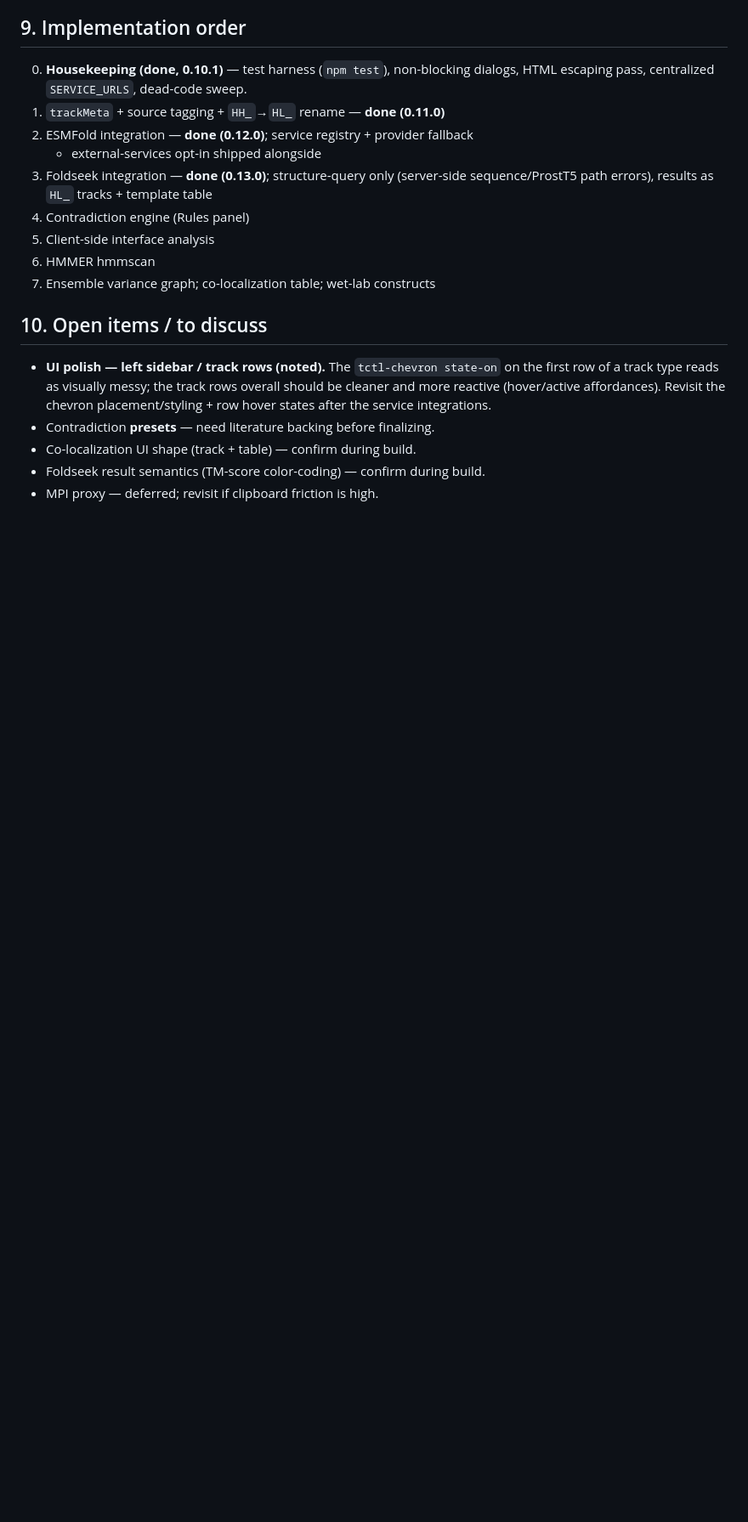
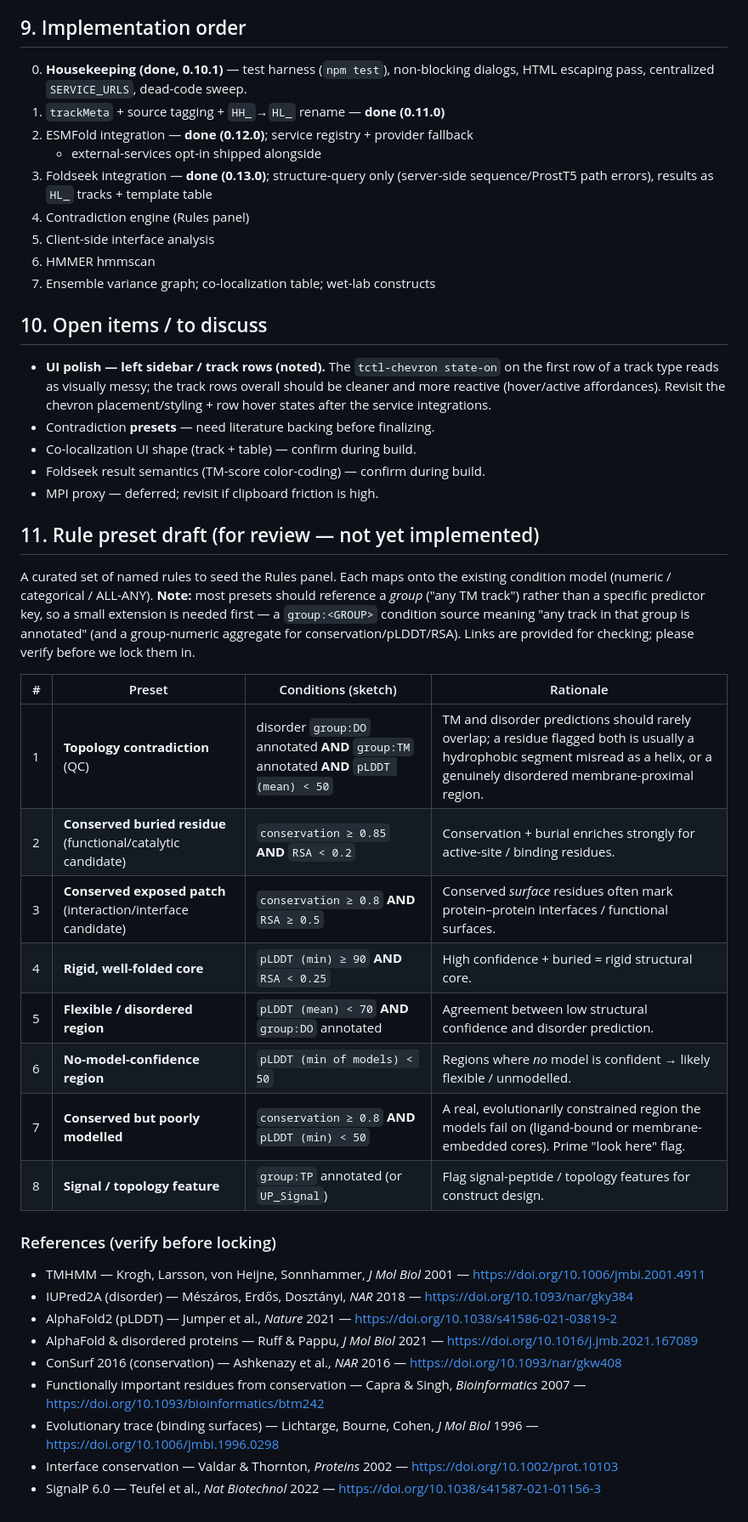
Before and after one commit to PipettingBeaver/Quick2DViewer, a Markdown page: DESIGN.md, the part around the change. Shown at 85% size. Drawn GitHub-style; blank space fills up the shorter version.

Commit message:
DESIGN: rule preset draft (8 literature-backed presets for the Rules panel)

```diff
--- a/DESIGN.md
+++ b/DESIGN.md
@@ -113,7 +113,6 @@ deposited entries).
 7. Ensemble variance graph; co-localization table; wet-lab constructs
 
 ## 10. Open items / to discuss
-
 - **UI polish — left sidebar / track rows (noted).** The `tctl-chevron state-on`
   on the first row of a track type reads as visually messy; the track rows overall
   should be cleaner and more reactive (hover/active affordances). Revisit the
@@ -122,3 +121,35 @@ deposited entries).
 - Co-localization UI shape (track + table) — confirm during build.
 - Foldseek result semantics (TM-score color-coding) — confirm during build.
 - MPI proxy — deferred; revisit if clipboard friction is high.
+
+## 11. Rule preset draft (for review — not yet implemented)
+
+A curated set of named rules to seed the Rules panel. Each maps onto the existing
+condition model (numeric / categorical / ALL-ANY). **Note:** most presets should
+reference a *group* ("any TM track") rather than a specific predictor key, so a small
+extension is needed first — a `group:<GROUP>` condition source meaning "any track in
+that group is annotated" (and a group-numeric aggregate for conservation/pLDDT/RSA).
+Links are provided for checking; please verify before we lock them in.
+
+| # | Preset | Conditions (sketch) | Rationale |
+|---|--------|--------------------|-----------|
+| 1 | **Topology contradiction** (QC) | disorder `group:DO` annotated **AND** `group:TM` annotated **AND** `pLDDT (mean) < 50` | TM and disorder predictions should rarely overlap; a residue flagged both is usually a hydrophobic segment misread as a helix, or a genuinely disordered membrane-proximal region. |
+| 2 | **Conserved buried residue** (functional/catalytic candidate) | `conservation ≥ 0.85` **AND** `RSA < 0.2` | Conservation + burial enriches strongly for active-site / binding residues. |
+| 3 | **Conserved exposed patch** (interaction/interface candidate) | `conservation ≥ 0.8` **AND** `RSA ≥ 0.5` | Conserved *surface* residues often mark protein–protein interfaces / functional surfaces. |
+| 4 | **Rigid, well-folded core** | `pLDDT (min) ≥ 90` **AND** `RSA < 0.25` | High confidence + buried = rigid structural core. |
+| 5 | **Flexible / disordered region** | `pLDDT (mean) < 70` **AND** `group:DO` annotated | Agreement between low structural confidence and disorder prediction. |
+| 6 | **No-model-confidence region** | `pLDDT (min of models) < 50` | Regions where *no* model is confident → likely flexible / unmodelled. |
+| 7 | **Conserved but poorly modelled** | `conservation ≥ 0.8` **AND** `pLDDT (min) < 50` | A real, evolutionarily constrained region the models fail on (ligand-bound or membrane-embedded cores). Prime "look here" flag. |
+| 8 | **Signal / topology feature** | `group:TP` annotated (or `UP_Signal`) | Flag signal-peptide / topology features for construct design. |
+
+### References (verify before locking)
+
+- TMHMM — Krogh, Larsson, von Heijne, Sonnhammer, *J Mol Biol* 2001 — https://doi.org/10.1006/jmbi.2001.4911
+- IUPred2A (disorder) — Mészáros, Erdős, Dosztányi, *NAR* 2018 — https://doi.org/10.1093/nar/gky384
+- AlphaFold2 (pLDDT) — Jumper et al., *Nature* 2021 — https://doi.org/10.1038/s41586-021-03819-2
+- AlphaFold & disordered proteins — Ruff & Pappu, *J Mol Biol* 2021 — https://doi.org/10.1016/j.jmb.2021.167089
+- ConSurf 2016 (conservation) — Ashkenazy et al., *NAR* 2016 — https://doi.org/10.1093/nar/gkw408
+- Functionally important residues from conservation — Capra & Singh, *Bioinformatics* 2007 — https://doi.org/10.1093/bioinformatics/btm242
+- Evolutionary trace (binding surfaces) — Lichtarge, Bourne, Cohen, *J Mol Biol* 1996 — https://doi.org/10.1006/jmbi.1996.0298
+- Interface conservation — Valdar & Thornton, *Proteins* 2002 — https://doi.org/10.1002/prot.10103
+- SignalP 6.0 — Teufel et al., *Nat Biotechnol* 2022 — https://doi.org/10.1038/s41587-021-01156-3
```
